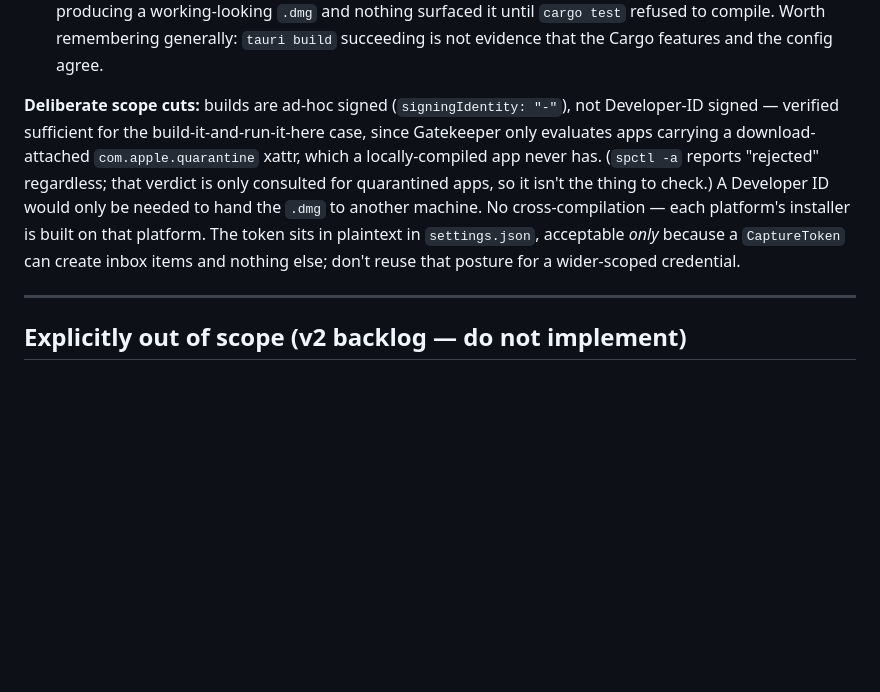
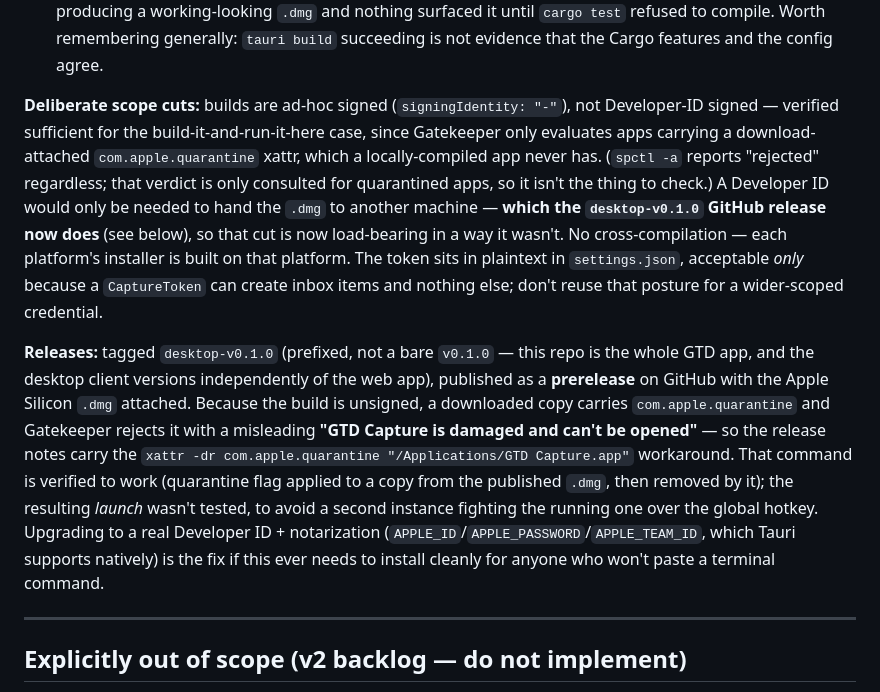
Before and after one commit to coderdipto/gtd, a Markdown page: docs/task-breakdown.md, the part around the change. Drawn GitHub-style; blank space fills up the shorter version.

Commit message:
Record desktop-v0.1.0 release and its signing posture
The ad-hoc signing scope cut noted a Developer ID would only matter when
handing the .dmg to another machine — the GitHub release now does exactly
that, so document what that costs: a downloaded copy is quarantined and
Gatekeeper rejects it as "damaged" until the user clears the flag, which
the release notes explain.

Co-Authored-By: Claude Opus 4.8 <noreply@anthropic.com>

```diff
--- a/docs/task-breakdown.md
+++ b/docs/task-breakdown.md
@@ -233,7 +233,9 @@ Not part of the original 12 epics; requested after v1 was functionally complete.
 - Fixed during the build, worth knowing about: `setup()` originally emitted `show-view: settings` on first run, which races the webview's load and can be dropped — a first-run user would land on an unconfigurable capture box. The initial view is now chosen by `ui/app.js::init` after the frontend exists. Any future "tell the frontend something at startup" needs the same treatment.
 - **Found while adding the Rust tests: `tauri.conf.json` was missing `app.macOSPrivateApi: true`** while `Cargo.toml` enabled the paired `macos-private-api` feature — the exact mismatch `Cargo.toml`'s own comment warns about ("both are needed, neither alone does anything"). Consequence: window transparency silently never took effect, so the frameless card sat on an opaque white NSWindow. **The Tauri CLI does not enforce this check — only raw `cargo` does**, which is why `tauri build` kept producing a working-looking `.dmg` and nothing surfaced it until `cargo test` refused to compile. Worth remembering generally: `tauri build` succeeding is not evidence that the Cargo features and the config agree.
 
-**Deliberate scope cuts:** builds are ad-hoc signed (`signingIdentity: "-"`), not Developer-ID signed — verified sufficient for the build-it-and-run-it-here case, since Gatekeeper only evaluates apps carrying a download-attached `com.apple.quarantine` xattr, which a locally-compiled app never has. (`spctl -a` reports "rejected" regardless; that verdict is only consulted for quarantined apps, so it isn't the thing to check.) A Developer ID would only be needed to hand the `.dmg` to another machine. No cross-compilation — each platform's installer is built on that platform. The token sits in plaintext in `settings.json`, acceptable *only* because a `CaptureToken` can create inbox items and nothing else; don't reuse that posture for a wider-scoped credential.
+**Deliberate scope cuts:** builds are ad-hoc signed (`signingIdentity: "-"`), not Developer-ID signed — verified sufficient for the build-it-and-run-it-here case, since Gatekeeper only evaluates apps carrying a download-attached `com.apple.quarantine` xattr, which a locally-compiled app never has. (`spctl -a` reports "rejected" regardless; that verdict is only consulted for quarantined apps, so it isn't the thing to check.) A Developer ID would only be needed to hand the `.dmg` to another machine — **which the `desktop-v0.1.0` GitHub release now does** (see below), so that cut is now load-bearing in a way it wasn't. No cross-compilation — each platform's installer is built on that platform. The token sits in plaintext in `settings.json`, acceptable *only* because a `CaptureToken` can create inbox items and nothing else; don't reuse that posture for a wider-scoped credential.
+
+**Releases:** tagged `desktop-v0.1.0` (prefixed, not a bare `v0.1.0` — this repo is the whole GTD app, and the desktop client versions independently of the web app), published as a **prerelease** on GitHub with the Apple Silicon `.dmg` attached. Because the build is unsigned, a downloaded copy carries `com.apple.quarantine` and Gatekeeper rejects it with a misleading **"GTD Capture is damaged and can't be opened"** — so the release notes carry the `xattr -dr com.apple.quarantine "/Applications/GTD Capture.app"` workaround. That command is verified to work (quarantine flag applied to a copy from the published `.dmg`, then removed by it); the resulting *launch* wasn't tested, to avoid a second instance fighting the running one over the global hotkey. Upgrading to a real Developer ID + notarization (`APPLE_ID`/`APPLE_PASSWORD`/`APPLE_TEAM_ID`, which Tauri supports natively) is the fix if this ever needs to install cleanly for anyone who won't paste a terminal command.
 
 ---
 
```
